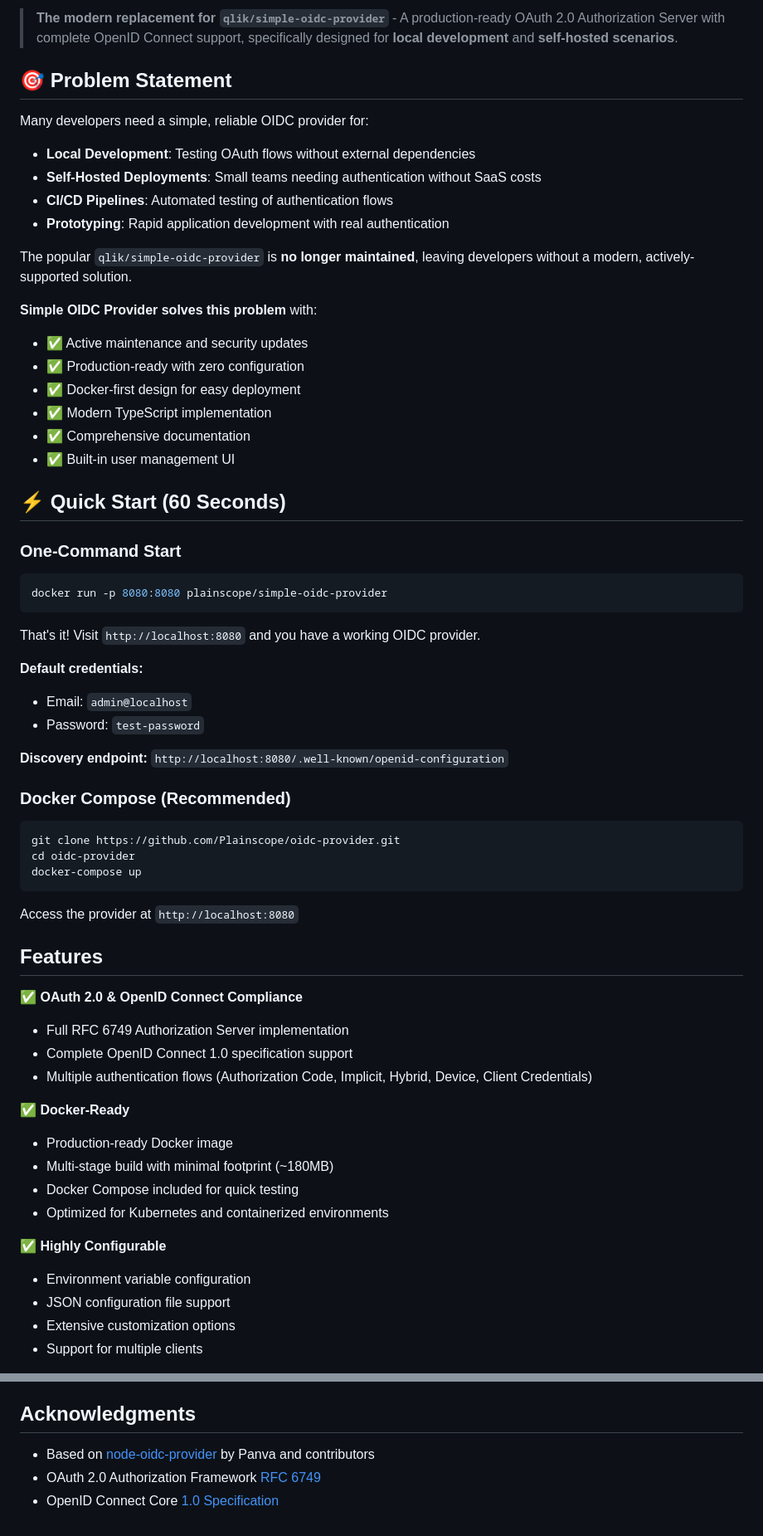
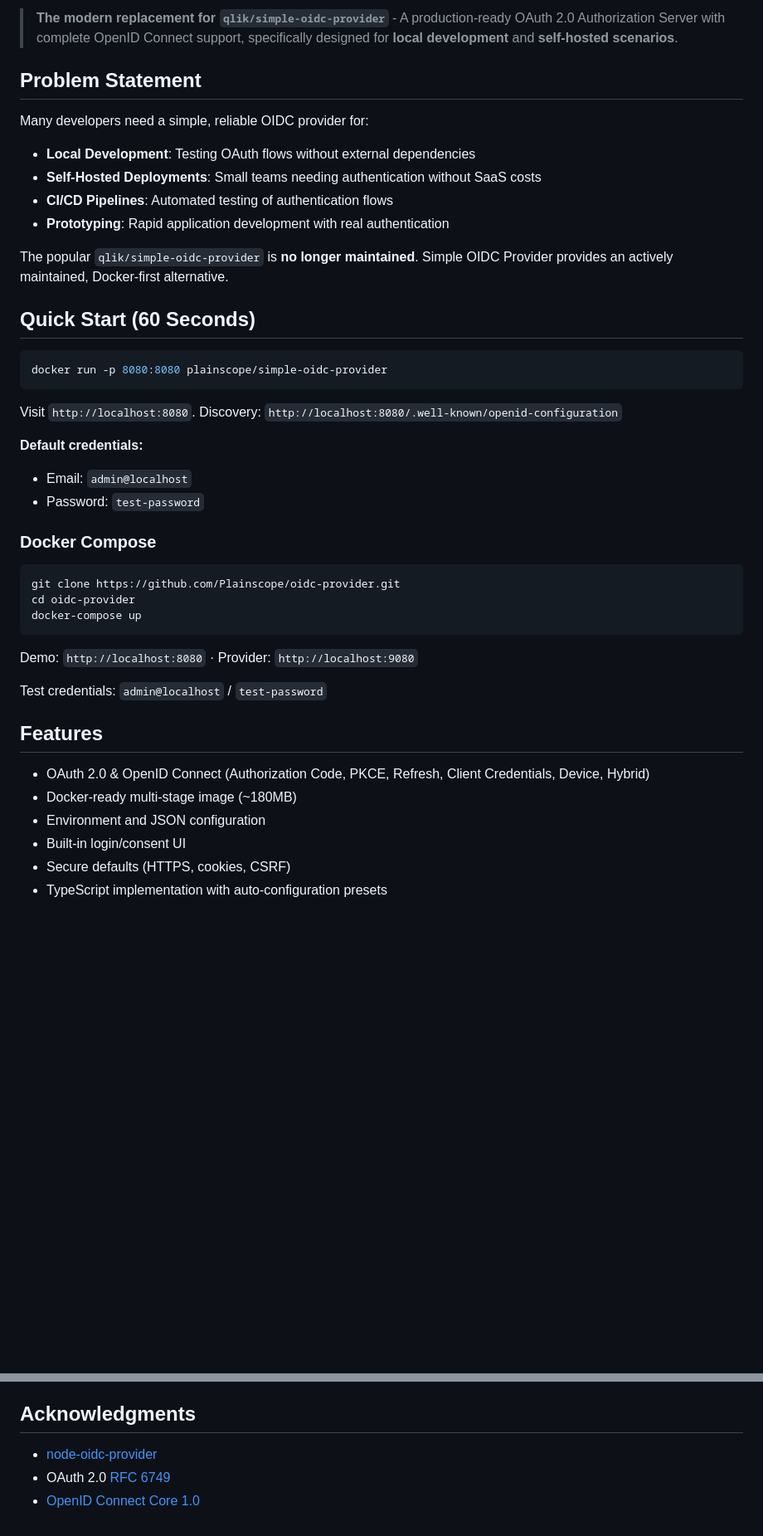
Before and after one commit to Plainscope/oidc-provider, a Markdown page: README.md, 2 parts joined by grey strips. Shown at 83% size. GitHub-like rendering; blank space fills up the shorter version.

````diff
--- a/README.md
+++ b/README.md
@@ -6,7 +6,7 @@
 
 > **The modern replacement for `qlik/simple-oidc-provider`** - A production-ready OAuth 2.0 Authorization Server with complete OpenID Connect support, specifically designed for **local development** and **self-hosted scenarios**.
 
-## 🎯 Problem Statement
+## Problem Statement
 
 Many developers need a simple, reliable OIDC provider for:
 - **Local Development**: Testing OAuth flows without external dependencies
@@ -14,33 +14,21 @@ Many developers need a simple, reliable OIDC provider for:
 - **CI/CD Pipelines**: Automated testing of authentication flows
 - **Prototyping**: Rapid application development with real authentication
 
-The popular `qlik/simple-oidc-provider` is **no longer maintained**, leaving developers without a modern, actively-supported solution.
+The popular `qlik/simple-oidc-provider` is **no longer maintained**. Simple OIDC Provider provides an actively maintained, Docker-first alternative.
 
-**Simple OIDC Provider solves this problem** with:
-- ✅ Active maintenance and security updates
-- ✅ Production-ready with zero configuration
-- ✅ Docker-first design for easy deployment
-- ✅ Modern TypeScript implementation
-- ✅ Comprehensive documentation
-- ✅ Built-in user management UI
-
-## ⚡ Quick Start (60 Seconds)
-
-### One-Command Start
+## Quick Start (60 Seconds)
 
 ```bash
 docker run -p 8080:8080 plainscope/simple-oidc-provider
 ```
 
-That's it! Visit `http://localhost:8080` and you have a working OIDC provider.
+Visit `http://localhost:8080`. Discovery: `http://localhost:8080/.well-known/openid-configuration`
 
 **Default credentials:**
 - Email: `admin@localhost`
 - Password: `test-password`
 
-**Discovery endpoint:** `http://localhost:8080/.well-known/openid-configuration`
-
-### Docker Compose (Recommended)
+### Docker Compose
 
 ```bash
 git clone https://github.com/Plainscope/oidc-provider.git
@@ -48,27 +36,16 @@ cd oidc-provider
 docker-compose up
 ```
 
-Access the provider at `http://localhost:8080`
+Demo: `http://localhost:8080` · Provider: `http://localhost:9080`
+
+Test credentials: `admin@localhost` / `test-password`
 
 ## Features
 
-✅ **OAuth 2.0 & OpenID Connect Compliance**
+- OAuth 2.0 & OpenID Connect (Authorization Code, PKCE, Refresh, Client Credentials, Device, Hybrid)
+- Docker-ready multi-stage image (~180MB)
+- Environment and JSON configuration
+- Built-in login/consent UI
+- Secure defaults (HTTPS, cookies, CSRF)
+- TypeScript implementation with auto-configuration presets
 
-- Full RFC 6749 Authorization Server implementation
-- Complete OpenID Connect 1.0 specification support
-- Multiple authentication flows (Authorization Code, Implicit, Hybrid, Device, Client Credentials)
-
-✅ **Docker-Ready**
-
-- Production-ready Docker image
-- Multi-stage build with minimal footprint (~180MB)
-- Docker Compose included for quick testing
-- Optimized for Kubernetes and containerized environments
-
-✅ **Highly Configurable**
-
-- Environment variable configuration
-- JSON configuration file support
-- Extensive customization options
-- Support for multiple clients
-
@@ -153,6 +91,6 @@ This project is licensed under the **MIT License** - see the [LICENSE](./LICENSE
 
 ## Acknowledgments
 
-- Based on [node-oidc-provider](https://github.com/panva/node-oidc-provider) by Panva and contributors
-- OAuth 2.0 Authorization Framework [RFC 6749](https://tools.ietf.org/html/rfc6749)
-- OpenID Connect Core [1.0 Specification](https://openid.net/specs/openid-connect-core-1_0.html)
+- [node-oidc-provider](https://github.com/panva/node-oidc-provider)
+- OAuth 2.0 [RFC 6749](https://tools.ietf.org/html/rfc6749)
+- [OpenID Connect Core 1.0](https://openid.net/specs/openid-connect-core-1_0.html)
````
Also changed, not shown: other parts of README.md (+26 -65 lines).
